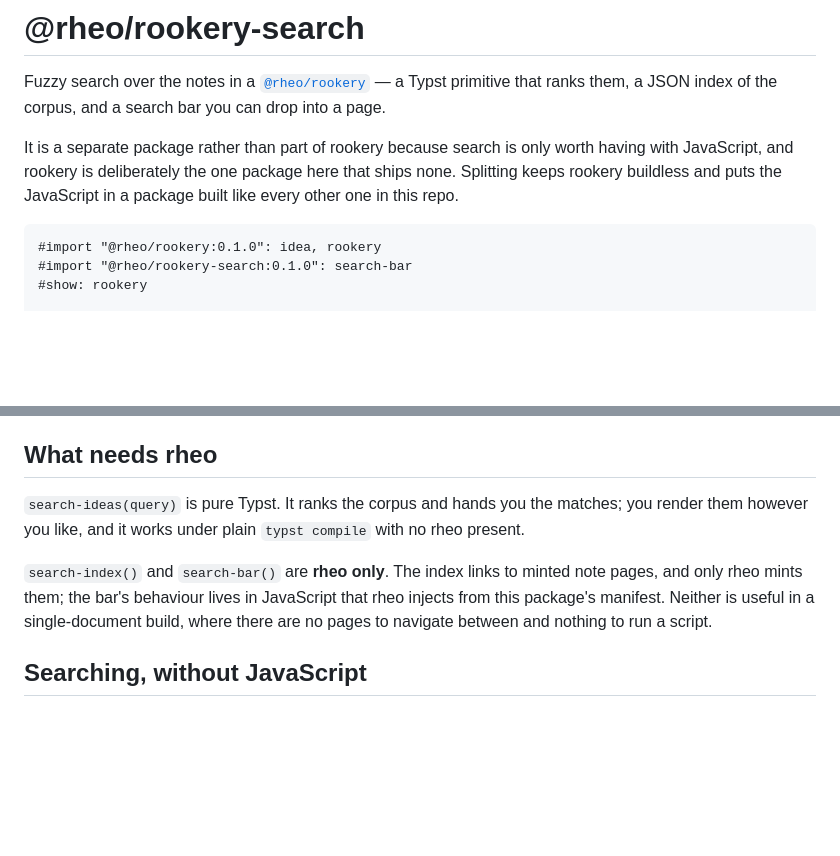
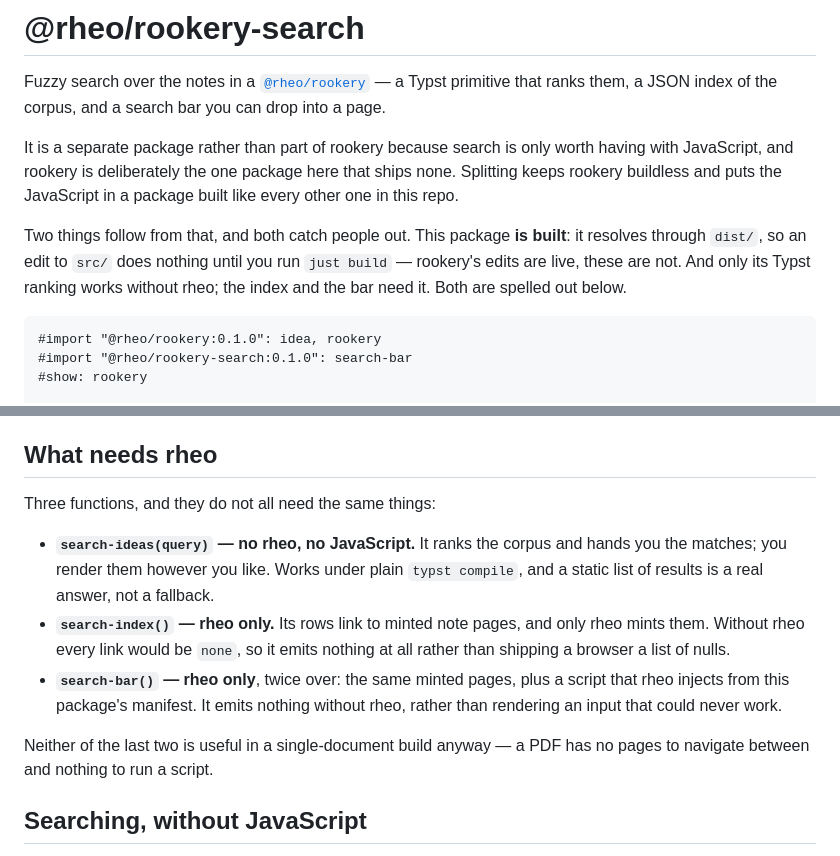
Before and after one commit to freecomputinglab/rheo-packages, a Markdown page: rookery-search/0.1.0/readme.md, 2 parts joined by grey strips. Rendered like a GitHub page; blank space fills up the shorter version.

Commit message:
Documents the split between rookery and rookery-search

````diff
--- a/rookery-search/0.1.0/readme.md
+++ b/rookery-search/0.1.0/readme.md
@@ -8,6 +8,12 @@ It is a separate package rather than part of rookery because search is only
 worth having with JavaScript, and rookery is deliberately the one package here
 that ships none. Splitting keeps rookery buildless and puts the JavaScript in a
 package built like every other one in this repo.
+
+Two things follow from that, and both catch people out. This package **is
+built**: it resolves through `dist/`, so an edit to `src/` does nothing until
+you run `just build` — rookery's edits are live, these are not. And only its
+Typst ranking works without rheo; the index and the bar need it. Both are
+spelled out below.
 
 ```typst
 #import "@rheo/rookery:0.1.0": idea, rookery
@@ -40,15 +46,21 @@ it does not offer one.
 
 ## What needs rheo
 
-`search-ideas(query)` is pure Typst. It ranks the corpus and hands you the
-matches; you render them however you like, and it works under plain `typst
-compile` with no rheo present.
+Three functions, and they do not all need the same things:
 
-`search-index()` and `search-bar()` are **rheo only**. The index links to
-minted note pages, and only rheo mints them; the bar's behaviour lives in
-JavaScript that rheo injects from this package's manifest. Neither is useful in
-a single-document build, where there are no pages to navigate between and
-nothing to run a script.
+- **`search-ideas(query)` — no rheo, no JavaScript.** It ranks the corpus and
+  hands you the matches; you render them however you like. Works under plain
+  `typst compile`, and a static list of results is a real answer, not a
+  fallback.
+- **`search-index()` — rheo only.** Its rows link to minted note pages, and
+  only rheo mints them. Without rheo every link would be `none`, so it emits
+  nothing at all rather than shipping a browser a list of nulls.
+- **`search-bar()` — rheo only**, twice over: the same minted pages, plus a
+  script that rheo injects from this package's manifest. It emits nothing
+  without rheo, rather than rendering an input that could never work.
+
+Neither of the last two is useful in a single-document build anyway — a PDF has
+no pages to navigate between and nothing to run a script.
 
 ## Searching, without JavaScript
 
````
Also changed, not shown: CLAUDE.md (+20 -3 lines), rookery/0.1.0/readme.md (+8 -3 lines).
